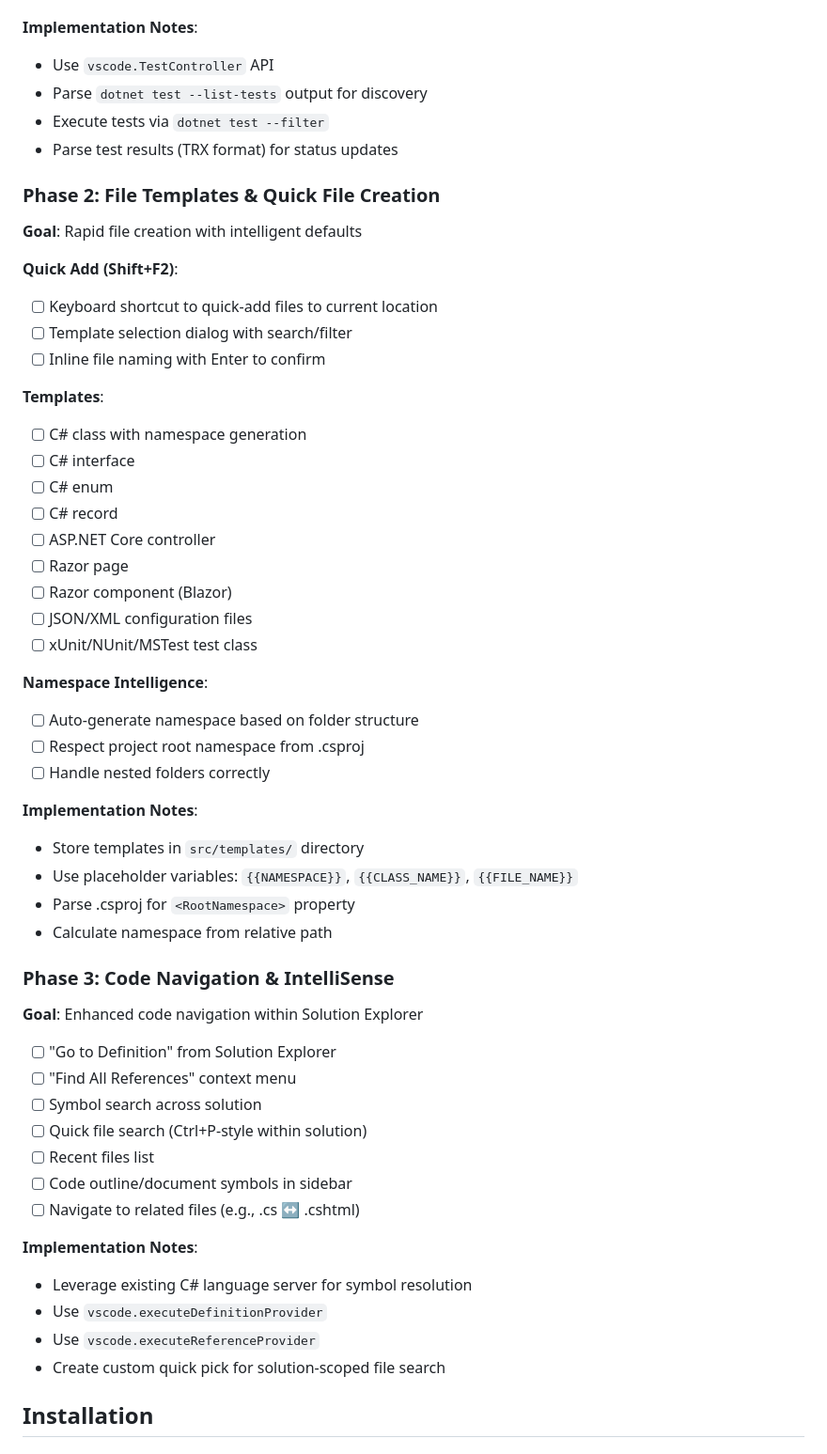
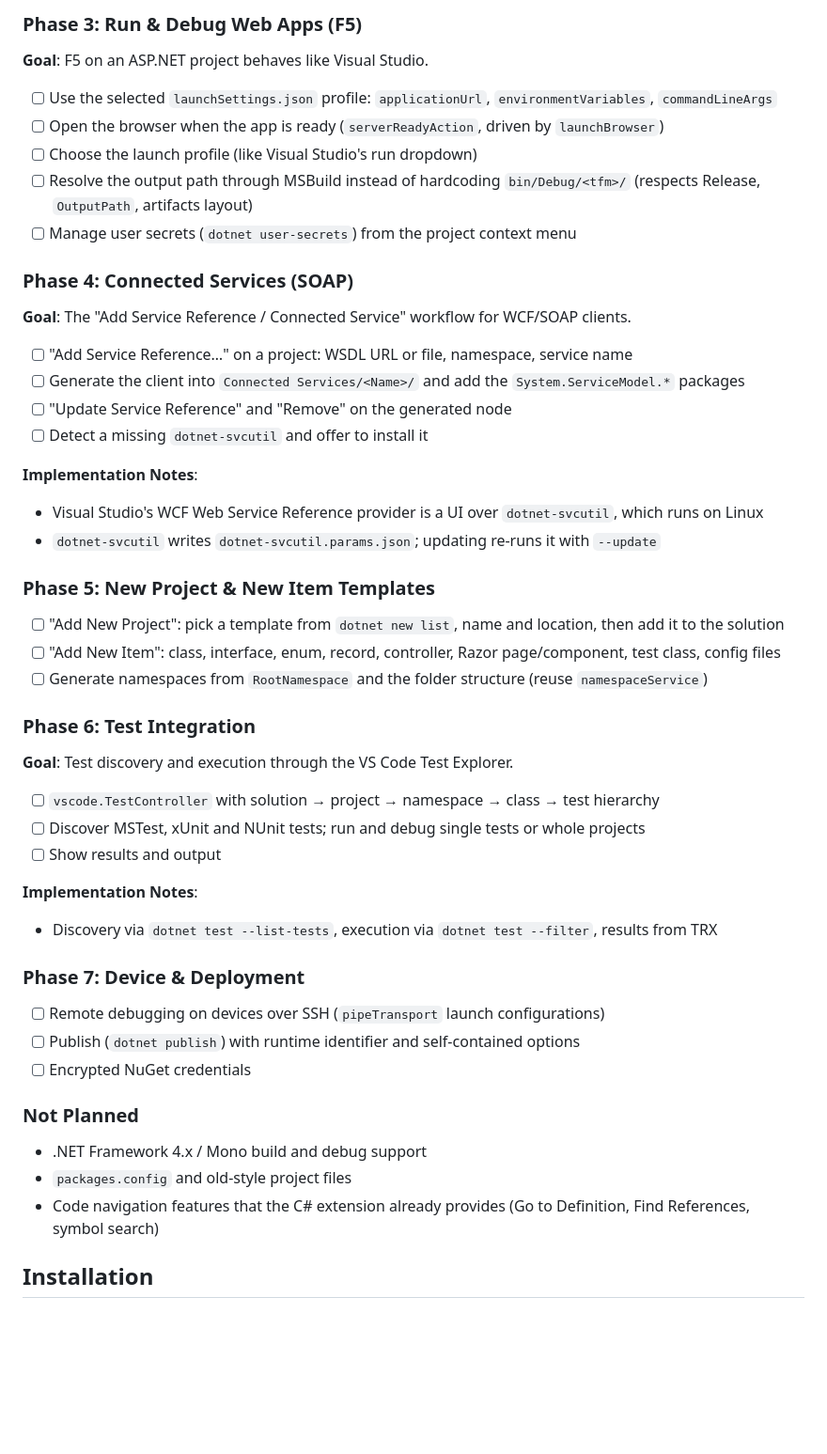
Before and after one commit to hempe/vscode-dot-studio, a Markdown page: README.md, the part around one of its changes. Shown at 94% size. Drawn GitHub-style; blank space fills up the shorter version.

Commit message:
rewrite README: accurate features, known issues, and VS-replacement roadmap
Co-Authored-By: Claude Opus 5.5 <noreply@anthropic.com>

```diff
--- a/README.md
+++ b/README.md
@@ -47,56 +59,48 @@ A comprehensive Visual Studio Code extension for .NET development with Solution
+### Phase 3: Run & Debug Web Apps (F5)
+**Goal**: F5 on an ASP.NET project behaves like Visual Studio.
+
+- [ ] Use the selected `launchSettings.json` profile: `applicationUrl`, `environmentVariables`, `commandLineArgs`
+- [ ] Open the browser when the app is ready (`serverReadyAction`, driven by `launchBrowser`)
+- [ ] Choose the launch profile (like Visual Studio's run dropdown)
+- [ ] Resolve the output path through MSBuild instead of hardcoding `bin/Debug/<tfm>/` (respects Release, `OutputPath`, artifacts layout)
+- [ ] Manage user secrets (`dotnet user-secrets`) from the project context menu
+
+### Phase 4: Connected Services (SOAP)
+**Goal**: The "Add Service Reference / Connected Service" workflow for WCF/SOAP clients.
+
+- [ ] "Add Service Reference…" on a project: WSDL URL or file, namespace, service name
+- [ ] Generate the client into `Connected Services/<Name>/` and add the `System.ServiceModel.*` packages
+- [ ] "Update Service Reference" and "Remove" on the generated node
+- [ ] Detect a missing `dotnet-svcutil` and offer to install it
 
 **Implementation Notes**:
-- Use `vscode.TestController` API
-- Parse `dotnet test --list-tests` output for discovery
-- Execute tests via `dotnet test --filter`
-- Parse test results (TRX format) for status updates
+- Visual Studio's WCF Web Service Reference provider is a UI over `dotnet-svcutil`, which runs on Linux
+- `dotnet-svcutil` writes `dotnet-svcutil.params.json`; updating re-runs it with `--update`
 
-### Phase 2: File Templates & Quick File Creation
-**Goal**: Rapid file creation with intelligent defaults
+### Phase 5: New Project & New Item Templates
+- [ ] "Add New Project": pick a template from `dotnet new list`, name and location, then add it to the solution
+- [ ] "Add New Item": class, interface, enum, record, controller, Razor page/component, test class, config files
+- [ ] Generate namespaces from `RootNamespace` and the folder structure (reuse `namespaceService`)
 
-**Quick Add (Shift+F2)**:
-- [ ] Keyboard shortcut to quick-add files to current location
-- [ ] Template selection dialog with search/filter
-- [ ] Inline file naming with Enter to confirm
+### Phase 6: Test Integration
+**Goal**: Test discovery and execution through the VS Code Test Explorer.
 
-**Templates**:
-- [ ] C# class with namespace generation
-- [ ] C# interface
-- [ ] C# enum
-- [ ] C# record
-- [ ] ASP.NET Core controller
-- [ ] Razor page
-- [ ] Razor component (Blazor)
-- [ ] JSON/XML configuration files
-- [ ] xUnit/NUnit/MSTest test class
-
-**Namespace Intelligence**:
-- [ ] Auto-generate namespace based on folder structure
-- [ ] Respect project root namespace from .csproj
-- [ ] Handle nested folders correctly
+- [ ] `vscode.TestController` with solution → project → namespace → class → test hierarchy
+- [ ] Discover MSTest, xUnit and NUnit tests; run and debug single tests or whole projects
+- [ ] Show results and output
 
 **Implementation Notes**:
-- Store templates in `src/templates/` directory
-- Use placeholder variables: `{{NAMESPACE}}`, `{{CLASS_NAME}}`, `{{FILE_NAME}}`
-- Parse .csproj for `<RootNamespace>` property
-- Calculate namespace from relative path
+- Discovery via `dotnet test --list-tests`, execution via `dotnet test --filter`, results from TRX
 
-### Phase 3: Code Navigation & IntelliSense
-**Goal**: Enhanced code navigation within Solution Explorer
+### Phase 7: Device & Deployment
+- [ ] Remote debugging on devices over SSH (`pipeTransport` launch configurations)
+- [ ] Publish (`dotnet publish`) with runtime identifier and self-contained options
+- [ ] Encrypted NuGet credentials
 
-- [ ] "Go to Definition" from Solution Explorer
-- [ ] "Find All References" context menu
-- [ ] Symbol search across solution
-- [ ] Quick file search (Ctrl+P-style within solution)
-- [ ] Recent files list
-- [ ] Code outline/document symbols in sidebar
-- [ ] Navigate to related files (e.g., .cs ↔ .cshtml)
-
-**Implementation Notes**:
-- Leverage existing C# language server for symbol resolution
-- Use `vscode.executeDefinitionProvider`
-- Use `vscode.executeReferenceProvider`
-- Create custom quick pick for solution-scoped file search
+### Not Planned
+- .NET Framework 4.x / Mono build and debug support
+- `packages.config` and old-style project files
+- Code navigation features that the C# extension already provides (Go to Definition, Find References, symbol search)
 
 ## Installation
 
```
Also changed, not shown: other parts of README.md (+50 -47 lines).
